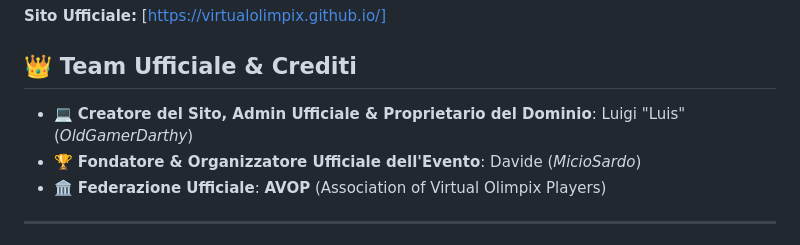
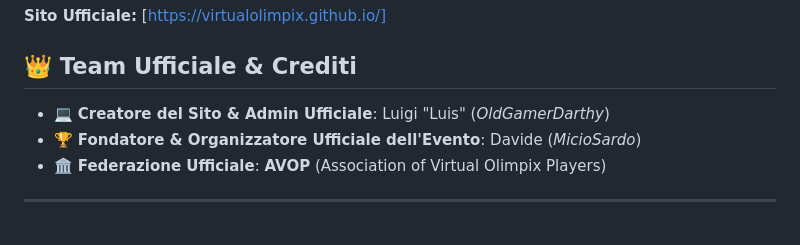
Before and after one commit to virtualolimpix/virtualolimpix.github.io, a Markdown page: README.md, the part around the change. Drawn GitHub-style.

Commit message:
Update team credits in README.md

```diff
--- a/README.md
+++ b/README.md
@@ -3,7 +3,7 @@
 **Sito Ufficiale:** [https://virtualolimpix.github.io/]
 
 ## 👑 Team Ufficiale & Crediti
-- 💻 **Creatore del Sito, Admin Ufficiale & Proprietario del Dominio**: Luigi "Luis" (*OldGamerDarthy*)
+- 💻 **Creatore del Sito & Admin Ufficiale**: Luigi "Luis" (*OldGamerDarthy*)
 - 🏆 **Fondatore & Organizzatore Ufficiale dell'Evento**: Davide (*MicioSardo*)
 - 🏛️ **Federazione Ufficiale**: **AVOP** (Association of Virtual Olimpix Players)
 
```
